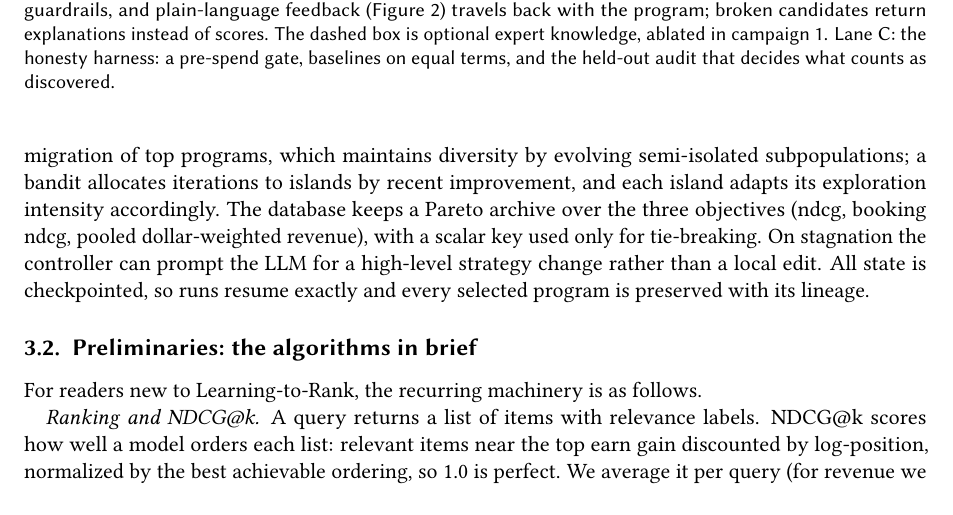
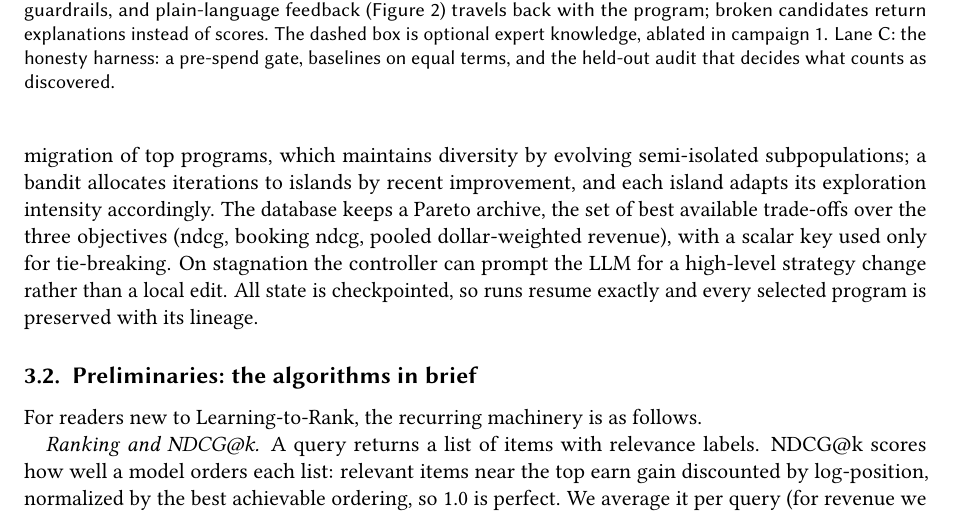
Before and after one commit to shabazpatel/evorank, a LaTeX document (paper/latex/main.tex): part of page 3 of 8, cut so that both start at the same text. Compiled offline with pdfLaTeX; a LaTeX package or settings file that is missing is left out.

Commit message:
Gloss Pareto archive at first use; jargon audit complete
Co-Authored-By: Claude Fable 5 <noreply@anthropic.com>
Claude-Session: https://claude.ai/code/session_01TcUMorQw25APzh4uZLjRYL

```diff
--- a/paper/latex/main.tex
+++ b/paper/latex/main.tex
@@ -179,9 +179,9 @@ island model (two islands here, with dynamic spawning of further islands on
 stagnation, up to five) with periodic ring migration of top programs,
 which maintains diversity by evolving semi-isolated subpopulations; a
 bandit allocates iterations to islands by recent improvement, and each
-island adapts its exploration intensity accordingly. The database keeps a Pareto archive over the three objectives (ndcg,
-booking ndcg, pooled dollar-weighted revenue), with a scalar key used only
-for tie-breaking. On stagnation the controller can prompt the LLM for a
+island adapts its exploration intensity accordingly. The database keeps a Pareto archive, the set of best available trade-offs
+over the three objectives (ndcg, booking ndcg, pooled dollar-weighted
+revenue), with a scalar key used only for tie-breaking. On stagnation the controller can prompt the LLM for a
 high-level strategy change rather than a local edit. All state is checkpointed, so runs resume exactly and every
 selected program is preserved with its lineage.
 
```
Also changed, not shown: paper/latex/main_anon.tex (+3 -3 lines).
